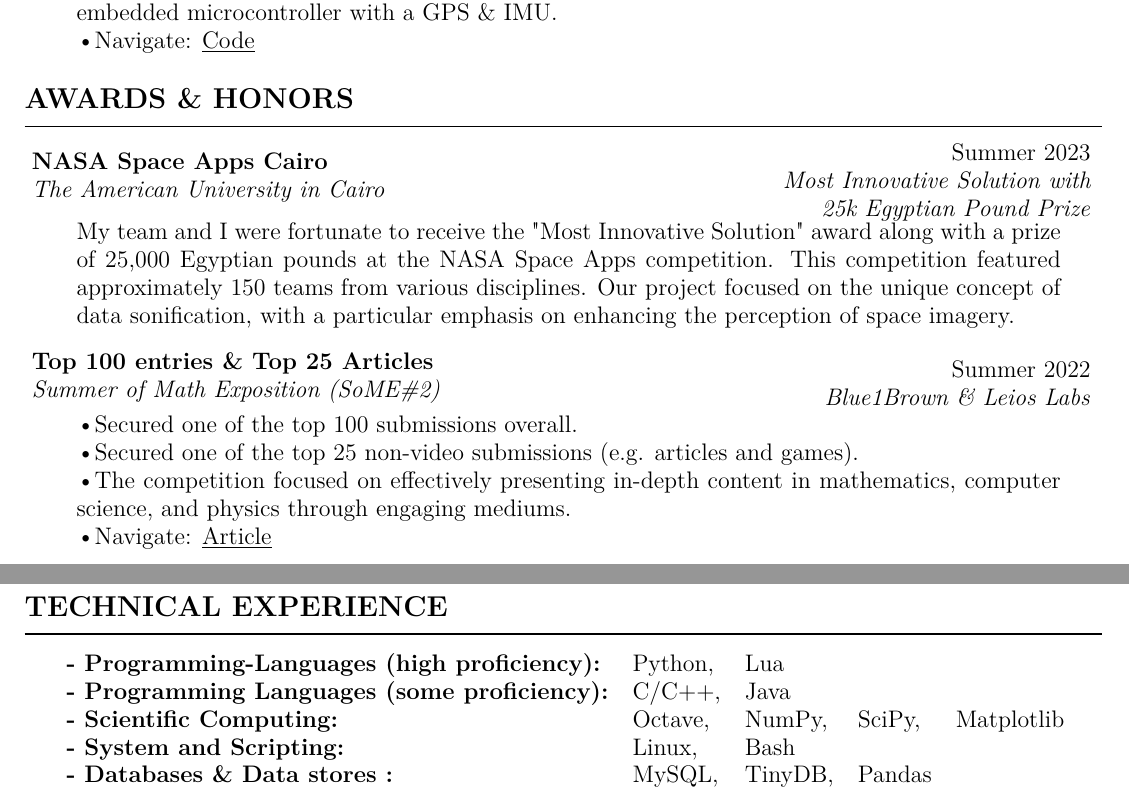
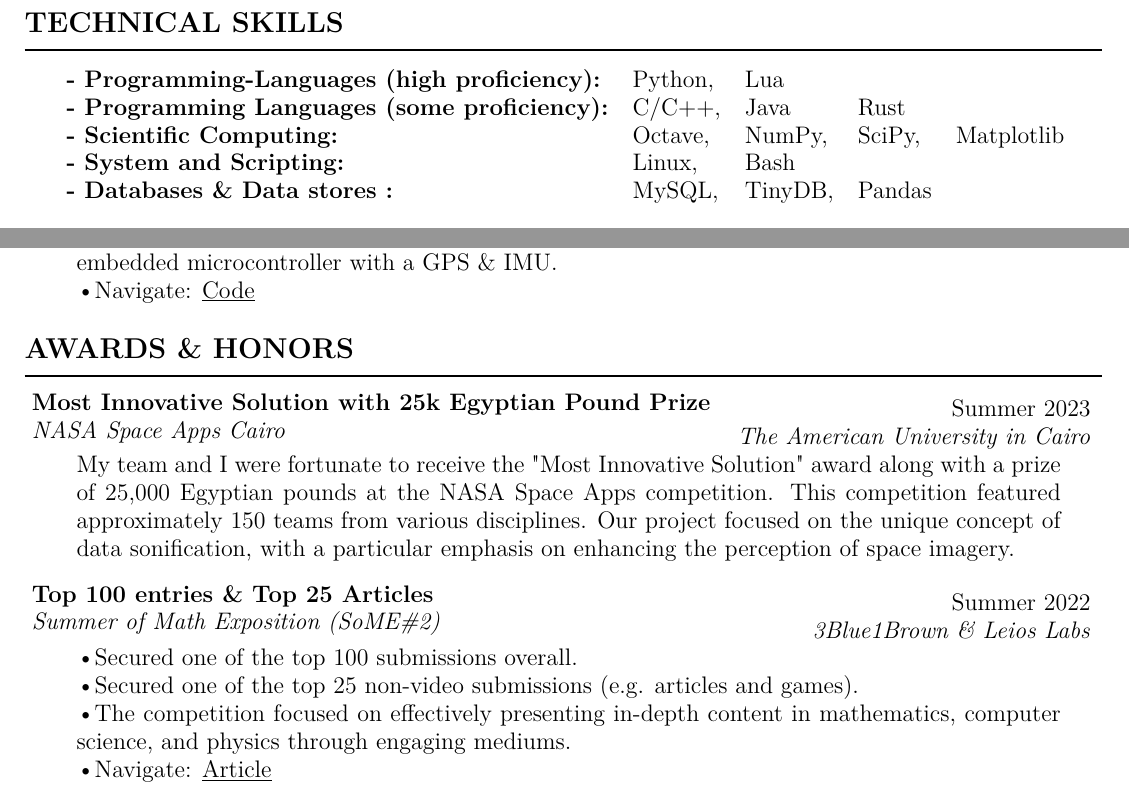
Before and after one commit to elshorbagyx/cv, a LaTeX document (harvard.tex, which reads harvard.sty): two parts of pages 2 and 3 of 3 before the commit and two parts of pages 1 and 2 of 3 after it, joined at a grey line, cut so that both start at the same text. Compiled offline with pdfLaTeX.

Commit message:
Edit section ordering

```diff
--- a/harvard.sty
+++ b/harvard.sty
@@ -26,7 +26,7 @@
 }
 
 \newcommand{\entry}[5]{
-    \begin{minipage}{.7\textwidth}
+    \begin{minipage}{.65\textwidth}
       \begin{flushleft}
         \hspace{-4mm}\textbf{#2} \\
         \ifx&#3& \else
@@ -35,7 +35,7 @@
         \vspace{2mm}
         \end{flushleft}
     \end{minipage}%
-    \begin{minipage}{.3\textwidth}
+    \begin{minipage}{.35\textwidth}
       \begin{flushright}
         \noindent #1 \\
         \ifx&#4& \else
--- a/harvard.tex
+++ b/harvard.tex
@@ -42,6 +42,20 @@
     }
 
 \vspace{2mm}
+
+
+\Title{Technical Skills}
+
+\begin{tabular}{ l l l l l}
+      \bf{- Programming-Languages (high proficiency):} & Python, & Lua \\
+      \bf{- Programming Languages (some proficiency):} & C/C++, & Java & Rust \\
+      \bf{- Scientific Computing:} & Octave, & NumPy, & SciPy, & Matplotlib \\
+      \bf{- System and Scripting:} & Linux, & Bash \\
+      \bf{- Databases \& Data stores :} & MySQL, & TinyDB, & Pandas \\
+
+\end{tabular}
+
+\vspace{4mm}
 
 \Title{Experience}
 
@@ -178,9 +192,9 @@
 
 \entry
     {Summer 2023}
+    {Most Innovative Solution with 25k Egyptian Pound Prize}
     {NASA Space Apps Cairo}
     {The American University in Cairo }
-    {Most Innovative Solution with 25k Egyptian Pound Prize}
     {
       My team and I were fortunate to receive the "Most Innovative Solution" award along with a prize of 25,000 Egyptian pounds at the NASA Space Apps competition. This competition featured approximately 150 teams from various disciplines. Our project focused on the unique concept of data sonification, with a particular emphasis on enhancing the perception of space imagery.
     }
@@ -189,7 +203,7 @@
     {Summer 2022}
     {Top 100 entries \& Top 25 Articles}
     {Summer of Math Exposition (SoME\#2)}
-    {Blue1Brown \& Leios Labs}
+    {3Blue1Brown \& Leios Labs}
     {
         \textbullet Secured one of the top 100 submissions overall.\\
         \textbullet Secured one of the top 25 non-video submissions (e.g. articles and games).\\
@@ -248,18 +262,4 @@
       \textbullet Navigate: \href{\github/Asteroid-Bent}{\underline{Code}}
     }
 
-\vspace{2mm}
-
-
-\Title{Technical Experience}
-
-\begin{tabular}{ l l l l l}
-      \bf{- Programming-Languages (high proficiency):} & Python, & Lua \\
-      \bf{- Programming Languages (some proficiency):} & C/C++, & Java \\
-      \bf{- Scientific Computing:} & Octave, & NumPy, & SciPy, & Matplotlib \\
-      \bf{- System and Scripting:} & Linux, & Bash \\
-      \bf{- Databases \& Data stores :} & MySQL, & TinyDB, & Pandas \\
-
-\end{tabular}
-
 \end{document}
```
Also changed, not shown: mohamed-rezk-cv.pdf, harvard.tex (6 more changed lines).
